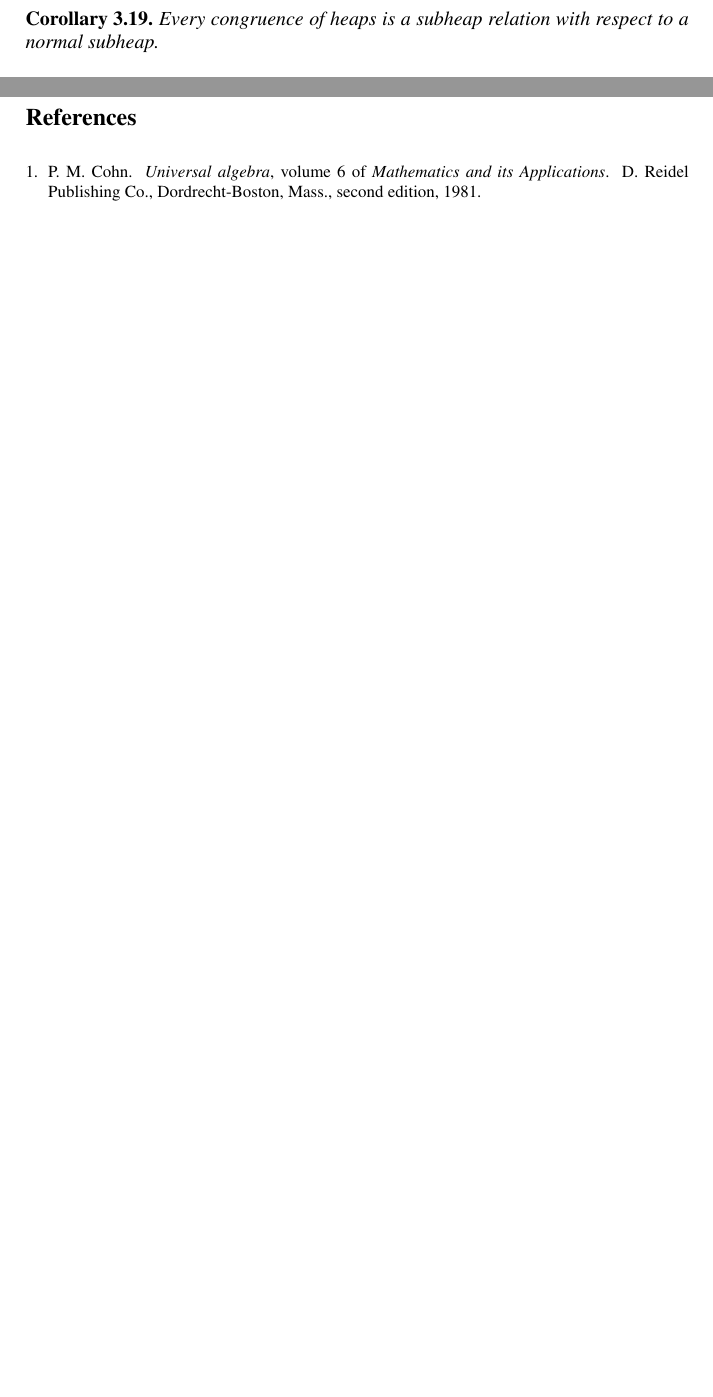
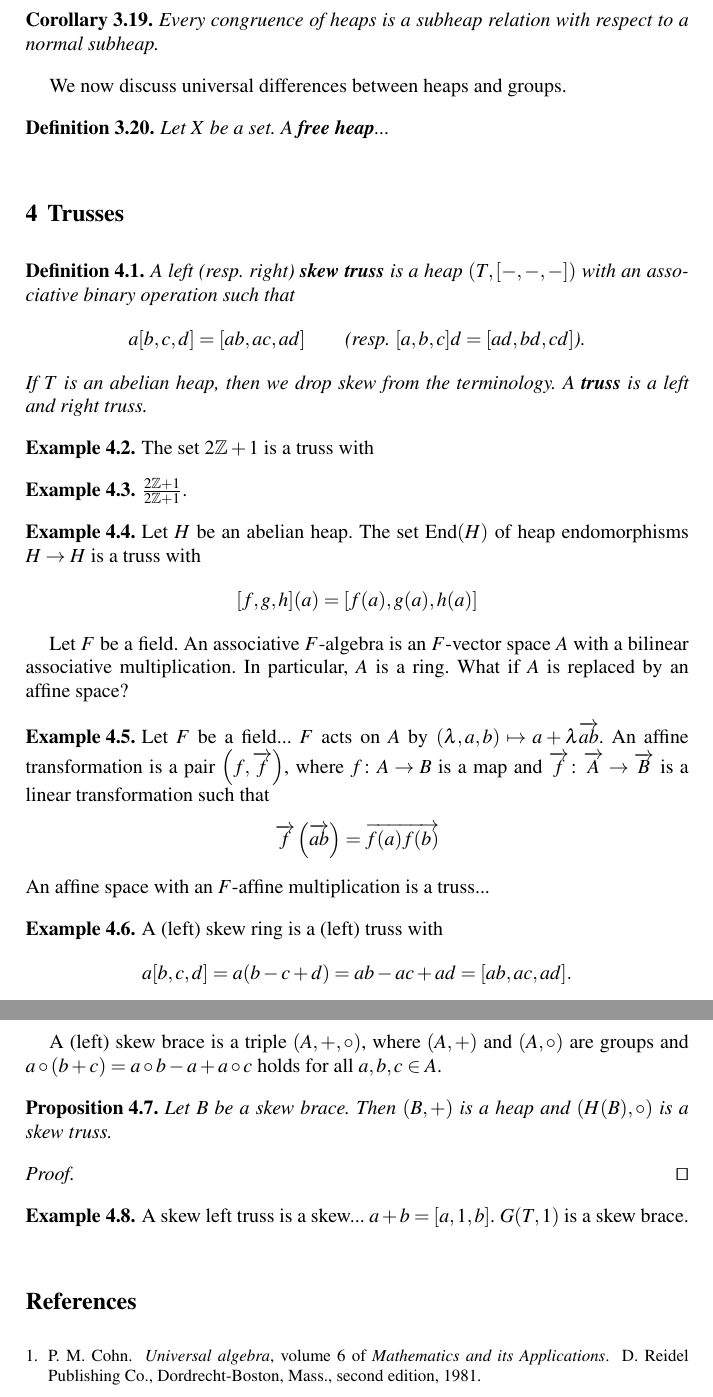
Before and after one commit to vendramin/trusses, a LaTeX document (main.tex): two parts of pages 9 and 10 of 10 before the commit and two parts of pages 10 and 11 of 11 after it, joined at a grey line, cut so that both start at the same text, the shorter picture padded with empty space. Compiled offline with pdfLaTeX.

Commit message:
Updates from Overleaf

```diff
--- a/main.tex
+++ b/main.tex
@@ -49,9 +49,10 @@
 
 \newcommand{\Z}{\mathbb{Z}}
 \newcommand{\id}{\mathrm{id}}
-\newcommand{\im}{\operatorname{im}}
+\newcommand{\im}{\operatorname{img}}
 \newcommand{\Obj}{\operatorname{Obj}}
 \newcommand{\Sym}{\operatorname{Sym}}
+\newcommand{\End}{\operatorname{End}}
 
 \newcommand{\category}[1]{{\normalfont\textbf{#1}}}
 \newcommand{\Grp}{\category{Grp}}
@@ -685,3 +700,79 @@ Note a subheap $S$ of $H$ is normal if and only if
+We now discuss universal differences between heaps and groups.
+
+\begin{definition}
+    Let $X$ be a set. A \textbf{free heap}...
+\end{definition}
+
+\section{Trusses}
+
+\begin{definition}
+    A left (resp. right) \textbf{skew truss} is a heap $(T,[-,-,-])$
+    with an associative binary operation
+    such that
+    \[
+    a[b,c,d]=[ab,ac,ad]\qquad\text{(resp. $[a,b,c]d=[ad,bd,cd]$).}
+    \]
+    If $T$ is an abelian heap, then we drop skew from the terminology. A \textbf{truss}
+    is a left and right truss.
+\end{definition}
+
+\begin{example}
+    The set $2\Z+1$ is a truss with
+\end{example}
+
+\begin{example}
+    $\frac{2\Z+1}{2\Z+1}$.
+\end{example}
+
+\begin{example}
+    Let $H$ be an abelian heap. The set $\End(H)$ of heap endomorphisms $H\to H$
+    is a truss with
+    \[
+    [f,g,h](a)=[f(a),g(a),h(a)]
+    \]
+\end{example}
+
+Let $F$ be a field. An associative $F$-algebra is an $F$-vector space $A$
+with a bilinear associative multiplication. In particular, $A$ is a ring. What if $A$ is replaced by
+an affine space?
+
+\begin{example}
+    Let $F$ be a field...
+    $F$ acts on $A$ by $(\lambda,a,b)\mapsto a+\lambda\overrightarrow{ab}$. An affine
+    transformation is a pair $\left(f,\overrightarrow{f}\right)$, where
+    $f\colon A\to B$ is a map and $\overrightarrow{f}\colon \overrightarrow{A}\to\overrightarrow{B}$ is a linear
+    transformation such that
+    \[
+    \overrightarrow{f}\left(\overrightarrow{ab}\right)=\overrightarrow{f(a)f(b)}
+    \]
+    An affine space with an $F$-affine multiplication is a truss...
+\end{example}
+
+\begin{example}
+    A (left) skew ring is a (left) truss
+    with
+    \[
+    a[b,c,d]=a(b-c+d)=ab-ac+ad=[ab,ac,ad].
+    \]
+\end{example}
+
+A (left) skew brace is a triple $(A,+,\circ)$, where $(A,+)$ and $(A,\circ)$ are
+groups and $a\circ(b+c)=a\circ b-a+a\circ c$ holds for all $a,b,c\in A$.
+
+\begin{proposition}
+    Let $B$ be a skew brace. Then $(B,+)$ is a heap
+    and $(H(B),\circ)$ is a skew truss.
+\end{proposition}
+
+\begin{proof}
+
+\end{proof}
+
+\begin{example}
+    A skew left truss is a skew...
+    $a+b=[a,1,b]$.
+    $G(T,1)$ is a skew brace.
+\end{example}
 
 \bibliographystyle{plain}
 \bibliography{refs}
```
Also changed, not shown: main.tex (18 more changed lines).
